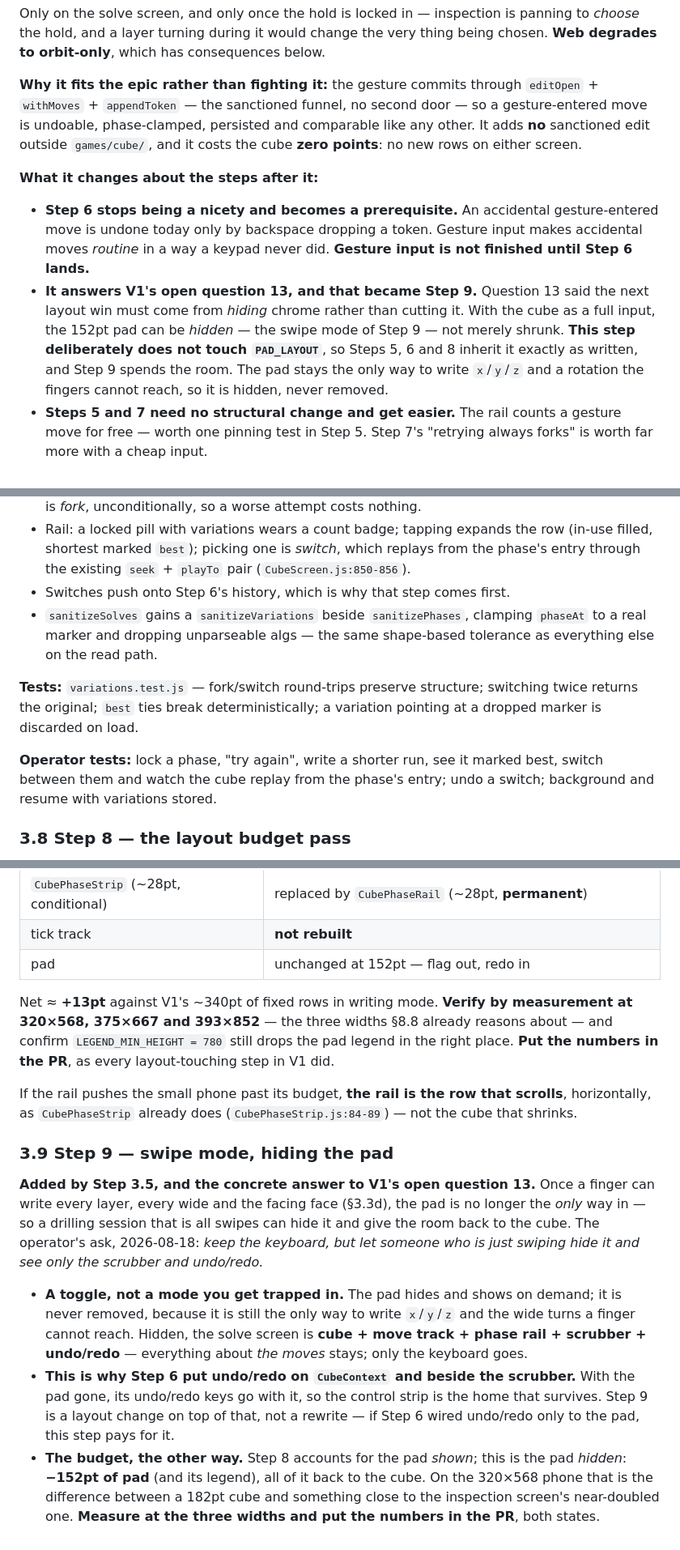
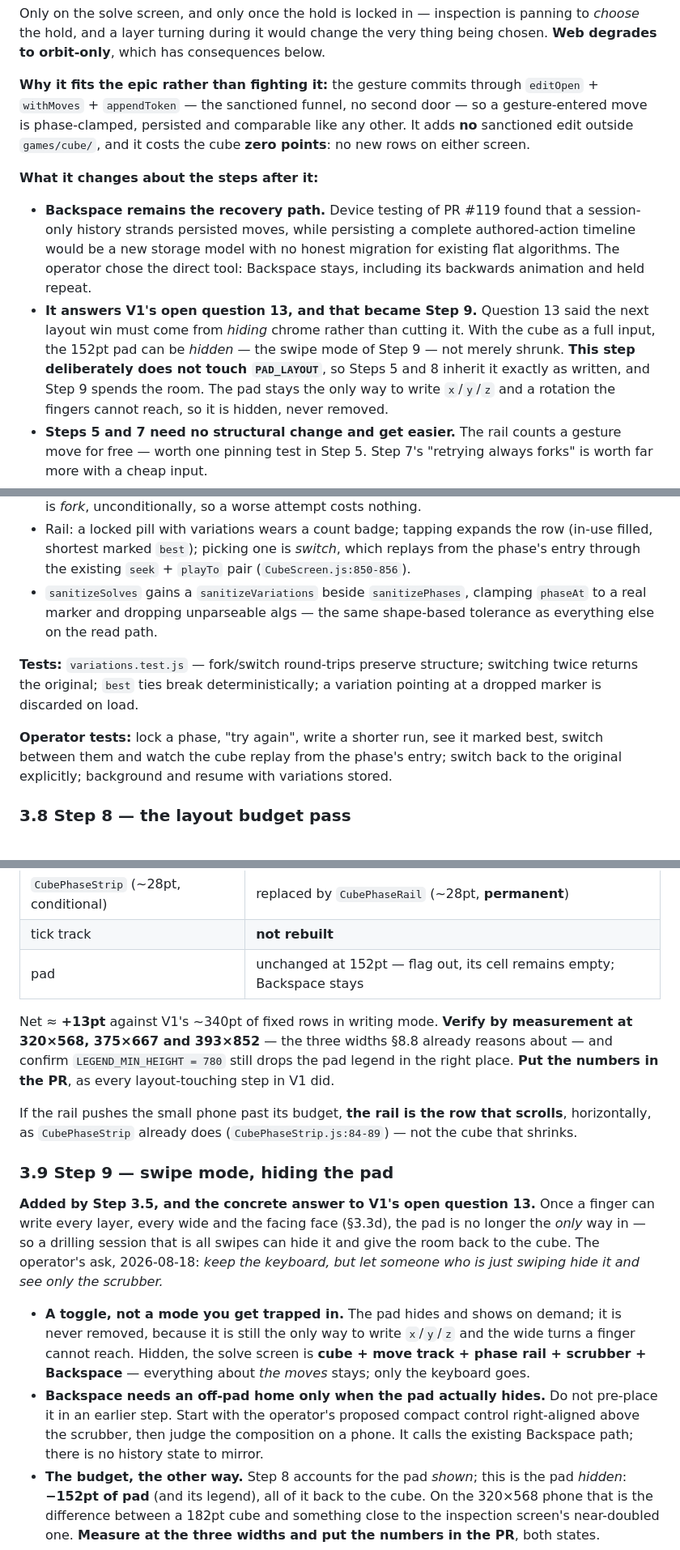
Before and after one commit to mjohnson139/expo-sudoku, a Markdown page: docs/cube-flow-plan.md, 3 parts joined by grey strips. Shown at 81% size. GitHub-like rendering.

```diff
--- a/docs/cube-flow-plan.md
+++ b/docs/cube-flow-plan.md
@@ -447,21 +444,22 @@ thing being chosen. **Web degrades to orbit-only**, which has consequences below
 
 **Why it fits the epic rather than fighting it:** the gesture commits through
 `editOpen` + `withMoves` + `appendToken` — the sanctioned funnel, no second door
-— so a gesture-entered move is undoable, phase-clamped, persisted and comparable
+— so a gesture-entered move is phase-clamped, persisted and comparable
 like any other. It adds **no** sanctioned edit outside `games/cube/`, and it
 costs the cube **zero points**: no new rows on either screen.
 
 **What it changes about the steps after it:**
 
-- **Step 6 stops being a nicety and becomes a prerequisite.** An accidental
-  gesture-entered move is undone today only by backspace dropping a token.
-  Gesture input makes accidental moves *routine* in a way a keypad never did.
-  **Gesture input is not finished until Step 6 lands.**
+- **Backspace remains the recovery path.** Device testing of PR #119 found that a
+  session-only history strands persisted moves, while persisting a complete
+  authored-action timeline would be a new storage model with no honest migration
+  for existing flat algorithms. The operator chose the direct tool: Backspace
+  stays, including its backwards animation and held repeat.
 - **It answers V1's open question 13, and that became Step 9.** Question 13 said
   the next layout win must come from *hiding* chrome rather than cutting it. With
   the cube as a full input, the 152pt pad can be *hidden* — the swipe mode of
   Step 9 — not merely shrunk. **This step deliberately does not touch
-  `PAD_LAYOUT`**, so Steps 5, 6 and 8 inherit it exactly as written, and Step 9
+  `PAD_LAYOUT`**, so Steps 5 and 8 inherit it exactly as written, and Step 9
   spends the room. The pad stays the only way to write `x`/`y`/`z` and a rotation
   the fingers cannot reach, so it is hidden, never removed.
 - **Steps 5 and 7 need no structural change and get easier.** The rail counts a
@@ -822,7 +787,6 @@ The largest data change, and last on purpose — nothing above depends on it.
   row (in-use filled, shortest marked `best`); picking one is *switch*, which
   replays from the phase's entry through the existing `seek` + `playTo` pair
   (`CubeScreen.js:850-856`).
-- Switches push onto Step 6's history, which is why that step comes first.
 - `sanitizeSolves` gains a `sanitizeVariations` beside `sanitizePhases`, clamping
   `phaseAt` to a real marker and dropping unparseable algs — the same shape-based
   tolerance as everything else on the read path.
@@ -832,8 +796,8 @@ switching twice returns the original; `best` ties break deterministically; a
 variation pointing at a dropped marker is discarded on load.
 
 **Operator tests:** lock a phase, "try again", write a shorter run, see it marked
-best, switch between them and watch the cube replay from the phase's entry; undo
-a switch; background and resume with variations stored.
+best, switch between them and watch the cube replay from the phase's entry; switch back
+to the original explicitly; background and resume with variations stored.
 
 ### 3.8 Step 8 — the layout budget pass
 
@@ -850,7 +814,7 @@ neutral by construction:
 | header subtitle | **+~12pt** — the dense header gains a permanent second line |
 | `CubePhaseStrip` (~28pt, conditional) | replaced by `CubePhaseRail` (~28pt, **permanent**) |
 | tick track | **not rebuilt** |
-| pad | unchanged at 152pt — flag out, redo in |
+| pad | unchanged at 152pt — flag out, its cell remains empty; Backspace stays |
 
 Net ≈ **+13pt** against V1's ~340pt of fixed rows in writing mode. **Verify by
 measurement at 320×568, 375×667 and 393×852** — the three widths §8.8 already
@@ -868,18 +832,17 @@ scrolls**, horizontally, as `CubePhaseStrip` already does
 finger can write every layer, every wide and the facing face (§3.3d), the pad is
 no longer the *only* way in — so a drilling session that is all swipes can hide
 it and give the room back to the cube. The operator's ask, 2026-08-18: *keep the
-keyboard, but let someone who is just swiping hide it and see only the scrubber
-and undo/redo.*
+keyboard, but let someone who is just swiping hide it and see only the scrubber.*
 
 - **A toggle, not a mode you get trapped in.** The pad hides and shows on demand;
   it is never removed, because it is still the only way to write `x`/`y`/`z` and
   the wide turns a finger cannot reach. Hidden, the solve screen is **cube +
-  move track + phase rail + scrubber + undo/redo** — everything about *the moves*
+  move track + phase rail + scrubber + Backspace** — everything about *the moves*
   stays; only the keyboard goes.
-- **This is why Step 6 put undo/redo on `CubeContext` and beside the scrubber.**
-  With the pad gone, its undo/redo keys go with it, so the control strip is the
-  home that survives. Step 9 is a layout change on top of that, not a rewrite —
-  if Step 6 wired undo/redo only to the pad, this step pays for it.
+- **Backspace needs an off-pad home only when the pad actually hides.** Do not
+  pre-place it in an earlier step. Start with the operator's proposed compact
+  control right-aligned above the scrubber, then judge the composition on a phone.
+  It calls the existing Backspace path; there is no history state to mirror.
 - **The budget, the other way.** Step 8 accounts for the pad *shown*; this is the
   pad *hidden*: **−152pt of pad** (and its legend), all of it back to the cube.
   On the 320×568 phone that is the difference between a 182pt cube and something
```
Also changed, not shown: other parts of docs/cube-flow-plan.md (+38 -77 lines), docs/cube-flow-handoff.md (+86 -73 lines), docs/cube-touch-exploration.md (+10 -10 lines).
